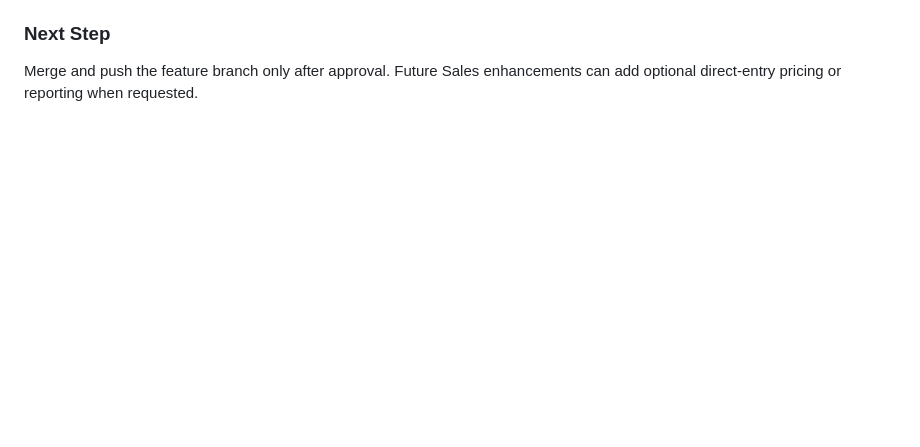
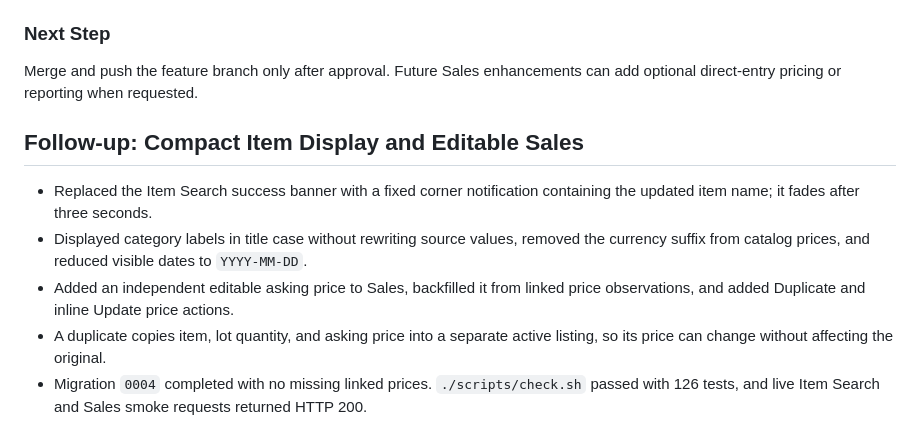
Before and after one commit to jinsoowhang/dofus-touch-economy-analytics, a Markdown page: notes/Session Notes 2026-08-21.md, the part around the change. GitHub-like rendering; blank space fills up the shorter version.

Commit message:
docs: record editable sales workflow

```diff
--- a/notes/Session Notes 2026-08-21.md
+++ b/notes/Session Notes 2026-08-21.md
@@ -230,3 +230,16 @@ documents were changed.
 
 Merge and push the feature branch only after approval. Future Sales enhancements can
 add optional direct-entry pricing or reporting when requested.
+
+## Follow-up: Compact Item Display and Editable Sales
+
+- Replaced the Item Search success banner with a fixed corner notification containing
+  the updated item name; it fades after three seconds.
+- Displayed category labels in title case without rewriting source values, removed the
+  currency suffix from catalog prices, and reduced visible dates to `YYYY-MM-DD`.
+- Added an independent editable asking price to Sales, backfilled it from linked price
+  observations, and added Duplicate and inline Update price actions.
+- A duplicate copies item, lot quantity, and asking price into a separate active
+  listing, so its price can change without affecting the original.
+- Migration `0004` completed with no missing linked prices. `./scripts/check.sh` passed
+  with 126 tests, and live Item Search and Sales smoke requests returned HTTP 200.
```
Also changed, not shown: MEMORY.md (+2 -2 lines).
